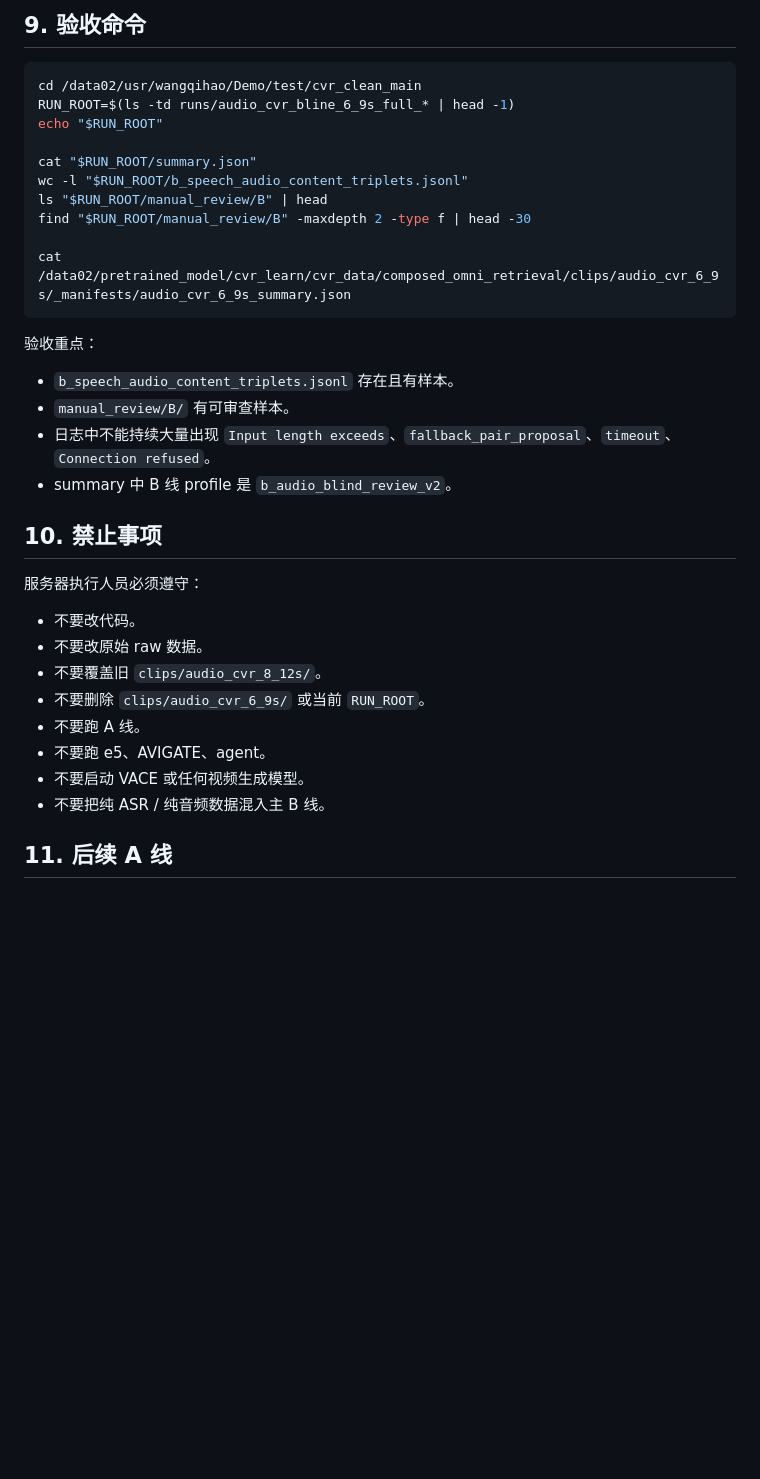
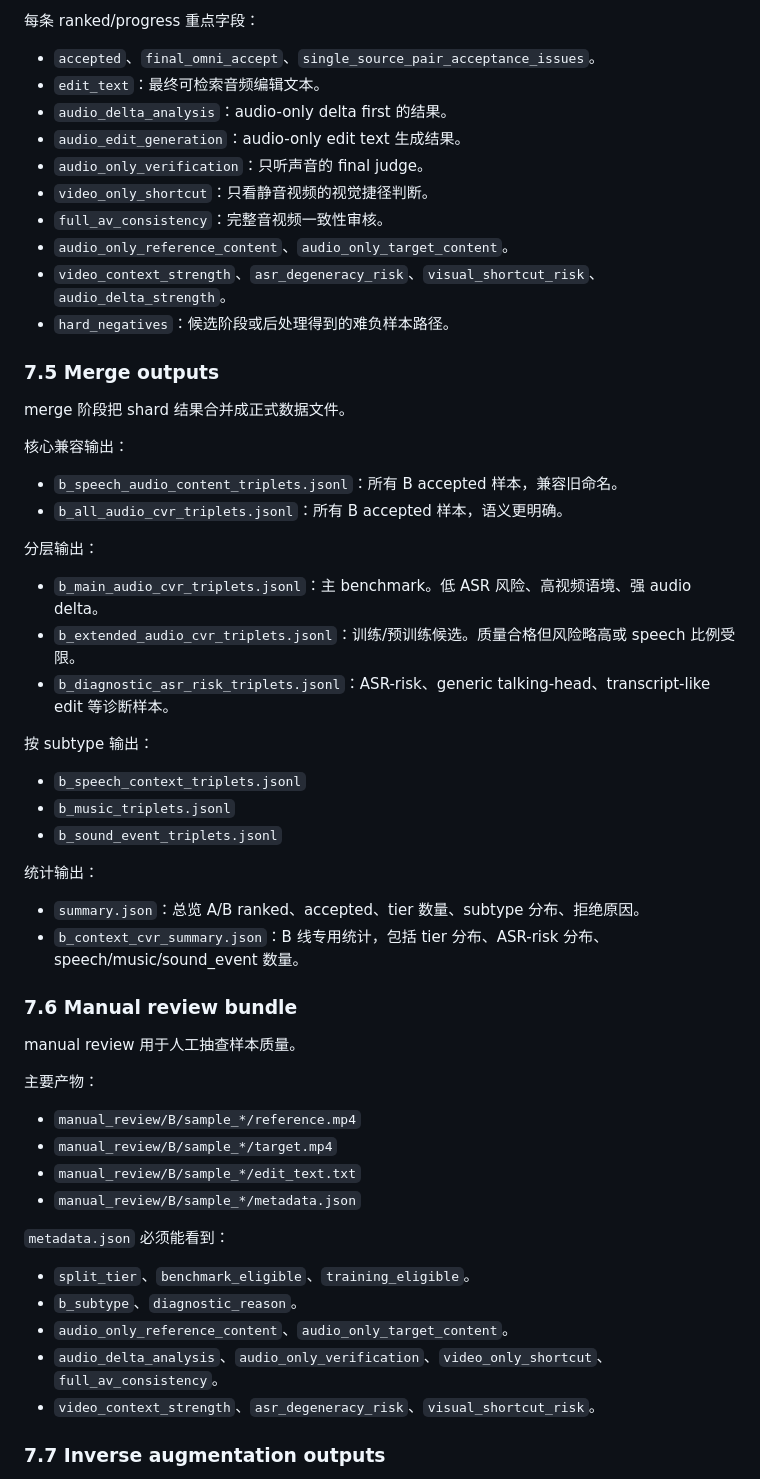
Before and after one commit to Seven-creater/cvr, a Markdown page: doc/audio_lines_ab_flow_20260511.md, the part around one of its changes. GitHub-like rendering; blank space fills up the shorter version.

Commit message:
Clarify audio lines outputs doc

````diff
--- a/doc/audio_lines_ab_flow_20260511.md
+++ b/doc/audio_lines_ab_flow_20260511.md
@@ -319,37 +278,61 @@ nvidia-smi -i 0,1,2,3
 
-## 9. 验收命令
+每条 ranked/progress 重点字段：
 
-```bash
-cd /data02/usr/wangqihao/Demo/test/cvr_clean_main
-RUN_ROOT=$(ls -td runs/audio_cvr_bline_6_9s_full_* | head -1)
-echo "$RUN_ROOT"
+- `accepted`、`final_omni_accept`、`single_source_pair_acceptance_issues`。
+- `edit_text`：最终可检索音频编辑文本。
+- `audio_delta_analysis`：audio-only delta first 的结果。
+- `audio_edit_generation`：audio-only edit text 生成结果。
+- `audio_only_verification`：只听声音的 final judge。
+- `video_only_shortcut`：只看静音视频的视觉捷径判断。
+- `full_av_consistency`：完整音视频一致性审核。
+- `audio_only_reference_content`、`audio_only_target_content`。
+- `video_context_strength`、`asr_degeneracy_risk`、`visual_shortcut_risk`、`audio_delta_strength`。
+- `hard_negatives`：候选阶段或后处理得到的难负样本路径。
 
-cat "$RUN_ROOT/summary.json"
-wc -l "$RUN_ROOT/b_speech_audio_content_triplets.jsonl"
-ls "$RUN_ROOT/manual_review/B" | head
-find "$RUN_ROOT/manual_review/B" -maxdepth 2 -type f | head -30
+### 7.5 Merge outputs
 
-cat /data02/pretrained_model/cvr_learn/cvr_data/composed_omni_retrieval/clips/audio_cvr_6_9s/_manifests/audio_cvr_6_9s_summary.json
-```
+merge 阶段把 shard 结果合并成正式数据文件。
 
-验收重点：
+核心兼容输出：
 
-- `b_speech_audio_content_triplets.jsonl` 存在且有样本。
-- `manual_review/B/` 有可审查样本。
-- 日志中不能持续大量出现 `Input length exceeds`、`fallback_pair_proposal`、`timeout`、`Connection refused`。
-- summary 中 B 线 profile 是 `b_audio_blind_review_v2`。
+- `b_speech_audio_content_triplets.jsonl`：所有 B accepted 样本，兼容旧命名。
+- `b_all_audio_cvr_triplets.jsonl`：所有 B accepted 样本，语义更明确。
 
-## 10. 禁止事项
+分层输出：
 
-服务器执行人员必须遵守：
+- `b_main_audio_cvr_triplets.jsonl`：主 benchmark。低 ASR 风险、高视频语境、强 audio delta。
+- `b_extended_audio_cvr_triplets.jsonl`：训练/预训练候选。质量合格但风险略高或 speech 比例受限。
+- `b_diagnostic_asr_risk_triplets.jsonl`：ASR-risk、generic talking-head、transcript-like edit 等诊断样本。
 
-- 不要改代码。
-- 不要改原始 raw 数据。
-- 不要覆盖旧 `clips/audio_cvr_8_12s/`。
-- 不要删除 `clips/audio_cvr_6_9s/` 或当前 `RUN_ROOT`。
-- 不要跑 A 线。
-- 不要跑 e5、AVIGATE、agent。
-- 不要启动 VACE 或任何视频生成模型。
-- 不要把纯 ASR / 纯音频数据混入主 B 线。
+按 subtype 输出：
 
-## 11. 后续 A 线
+- `b_speech_context_triplets.jsonl`
+- `b_music_triplets.jsonl`
+- `b_sound_event_triplets.jsonl`
+
+统计输出：
+
+- `summary.json`：总览 A/B ranked、accepted、tier 数量、subtype 分布、拒绝原因。
+- `b_context_cvr_summary.json`：B 线专用统计，包括 tier 分布、ASR-risk 分布、speech/music/sound_event 数量。
+
+### 7.6 Manual review bundle
+
+manual review 用于人工抽查样本质量。
+
+主要产物：
+
+- `manual_review/B/sample_*/reference.mp4`
+- `manual_review/B/sample_*/target.mp4`
+- `manual_review/B/sample_*/edit_text.txt`
+- `manual_review/B/sample_*/metadata.json`
+
+`metadata.json` 必须能看到：
+
+- `split_tier`、`benchmark_eligible`、`training_eligible`。
+- `b_subtype`、`diagnostic_reason`。
+- `audio_only_reference_content`、`audio_only_target_content`。
+- `audio_delta_analysis`、`audio_only_verification`、`video_only_shortcut`、`full_av_consistency`。
+- `video_context_strength`、`asr_degeneracy_risk`、`visual_shortcut_risk`。
+
+### 7.7 Inverse augmentation outputs
+
````
Also changed, not shown: other parts of doc/audio_lines_ab_flow_20260511.md (+100 -108 lines).
